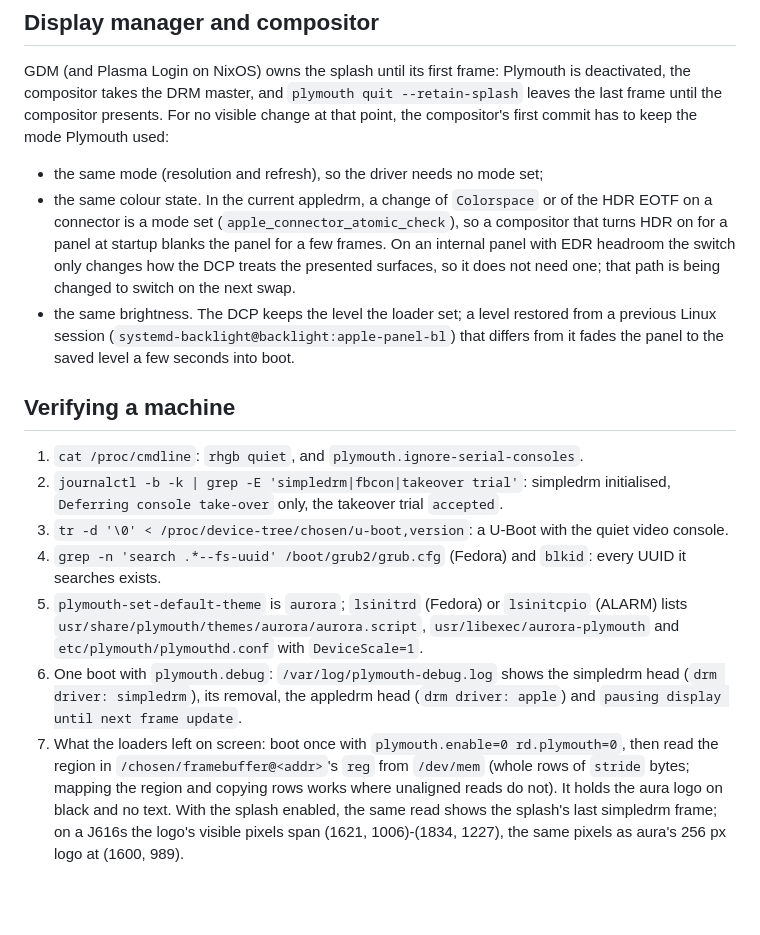
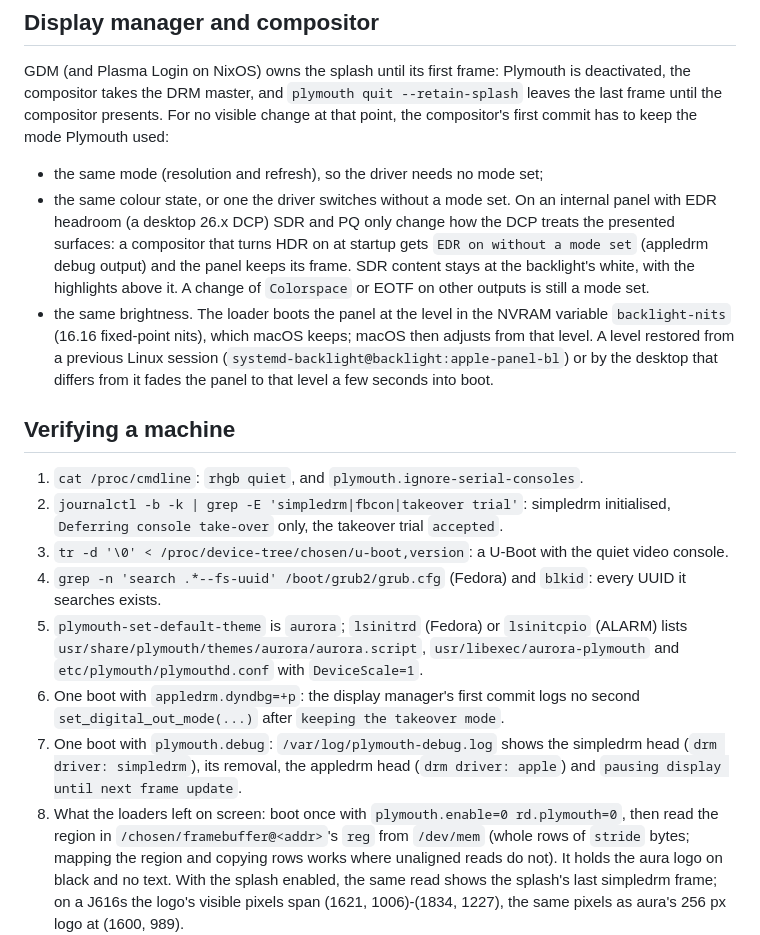
Before and after one commit to aurora-silicon/aurora-distributions, a Markdown page: docs/flicker-free-boot.md, the part around the change. GitHub-like rendering; blank space fills up the shorter version.

Commit message:
docs: flicker-free boot: HDR switches without a mode set; loader brightness
Co-Authored-By: Claude Opus 5.5 <noreply@anthropic.com>

```diff
--- a/docs/flicker-free-boot.md
+++ b/docs/flicker-free-boot.md
@@ -218,16 +218,18 @@ visible change at that point, the compositor's first commit has to keep the
 mode Plymouth used:
 
 - the same mode (resolution and refresh), so the driver needs no mode set;
-- the same colour state. In the current appledrm, a change of `Colorspace` or
-  of the HDR EOTF on a connector is a mode set (`apple_connector_atomic_check`),
-  so a compositor that turns HDR on for a panel at startup blanks the panel
-  for a few frames. On an internal panel with EDR headroom the switch only
-  changes how the DCP treats the presented surfaces, so it does not need one;
-  that path is being changed to switch on the next swap.
-- the same brightness. The DCP keeps the level the loader set; a level restored
-  from a previous Linux session (`systemd-backlight@backlight:apple-panel-bl`)
-  that differs from it fades the panel to the saved level a few seconds into
-  boot.
+- the same colour state, or one the driver switches without a mode set. On an
+  internal panel with EDR headroom (a desktop 26.x DCP) SDR and PQ only change
+  how the DCP treats the presented surfaces: a compositor that turns HDR on at
+  startup gets `EDR on without a mode set` (appledrm debug output) and the
+  panel keeps its frame. SDR content stays at the backlight's white, with the
+  highlights above it. A change of `Colorspace` or EOTF on other outputs is
+  still a mode set.
+- the same brightness. The loader boots the panel at the level in the NVRAM
+  variable `backlight-nits` (16.16 fixed-point nits), which macOS keeps; macOS
+  then adjusts from that level. A level restored from a previous Linux session
+  (`systemd-backlight@backlight:apple-panel-bl`) or by the desktop that differs
+  from it fades the panel to that level a few seconds into boot.
 
 ## Verifying a machine
 
@@ -243,10 +245,12 @@ mode Plymouth used:
    `lsinitcpio` (ALARM) lists `usr/share/plymouth/themes/aurora/aurora.script`,
    `usr/libexec/aurora-plymouth` and `etc/plymouth/plymouthd.conf` with
    `DeviceScale=1`.
-6. One boot with `plymouth.debug`: `/var/log/plymouth-debug.log` shows the
+6. One boot with `appledrm.dyndbg=+p`: the display manager's first commit
+   logs no second `set_digital_out_mode(...)` after `keeping the takeover mode`.
+7. One boot with `plymouth.debug`: `/var/log/plymouth-debug.log` shows the
    simpledrm head (`drm driver: simpledrm`), its removal, the appledrm head
    (`drm driver: apple`) and `pausing display until next frame update`.
-7. What the loaders left on screen: boot once with `plymouth.enable=0
+8. What the loaders left on screen: boot once with `plymouth.enable=0
    rd.plymouth=0`, then read the region in `/chosen/framebuffer@<addr>`'s `reg`
    from `/dev/mem` (whole rows of `stride` bytes; mapping the region and copying
    rows works where unaligned reads do not). It holds the aura logo on black
```
